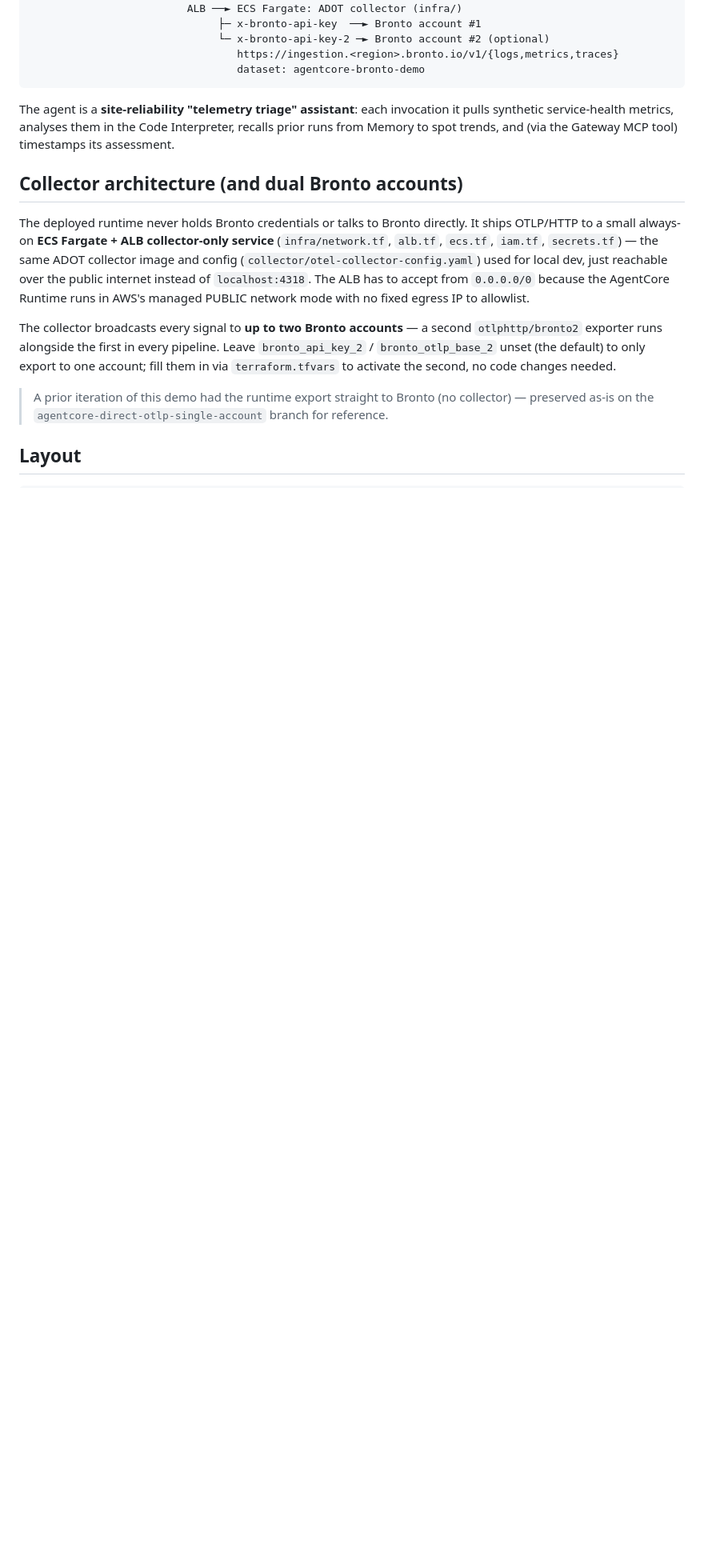
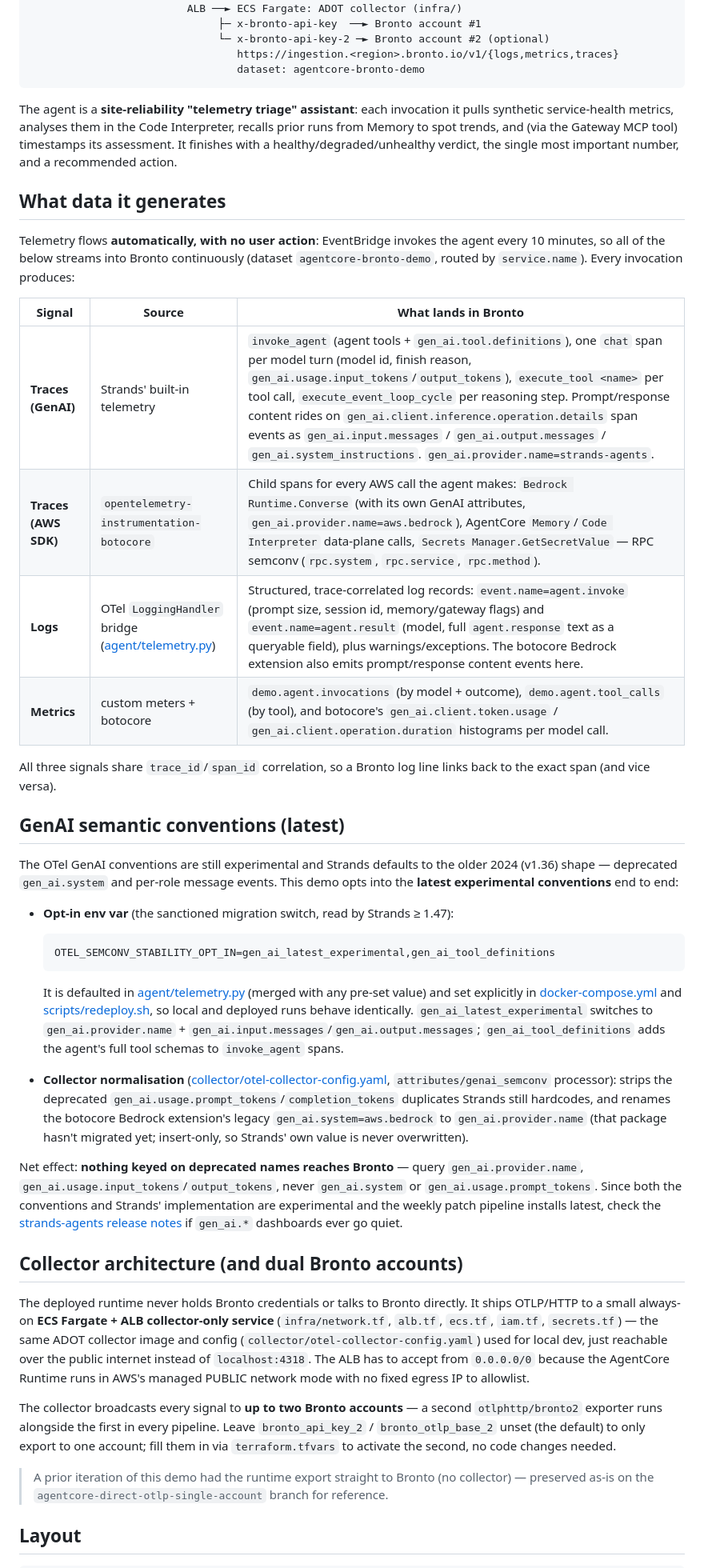
Before and after one commit to BrontoStephen/bedrock-agentcore-bronto-demo, a Markdown page: README.md, the part around one of its changes. Shown at 80% size. Drawn GitHub-style; blank space fills up the shorter version.

Commit message:
Document generated telemetry and latest GenAI semconv setup (#3)
* Rename legacy gen_ai.system to gen_ai.provider.name at the collector

The botocore Bedrock extension still emits the deprecated gen_ai.system
(=aws.bedrock) on its chat spans, token metrics and content events; copy it
to gen_ai.provider.name (insert never overwrites Strands' own value) and
drop the deprecated key, across all three pipelines.

Co-Authored-By: Claude Fable 5 <noreply@anthropic.com>

* Document generated telemetry and latest GenAI semconv setup in README

Adds a signal-by-signal breakdown of the traces/logs/metrics each (automatic,
10-minute) invocation produces, and a section on the
OTEL_SEMCONV_STABILITY_OPT_IN configuration + collector normalisation that
keep the emitted data on the latest experimental GenAI conventions. Also
removes a stray trailing code fence.

Co-Authored-By: Claude Fable 5 <noreply@anthropic.com>

---------

Co-authored-by: Claude Fable 5 <noreply@anthropic.com>

````diff
--- a/README.md
+++ b/README.md
@@ -24,7 +24,57 @@ GenAI traces — a richer, continuous observability showcase.
 
 The agent is a **site-reliability "telemetry triage" assistant**: each invocation it pulls
 synthetic service-health metrics, analyses them in the Code Interpreter, recalls prior runs
-from Memory to spot trends, and (via the Gateway MCP tool) timestamps its assessment.
+from Memory to spot trends, and (via the Gateway MCP tool) timestamps its assessment. It
+finishes with a healthy/degraded/unhealthy verdict, the single most important number, and a
+recommended action.
+
+## What data it generates
+
+Telemetry flows **automatically, with no user action**: EventBridge invokes the agent every
+10 minutes, so all of the below streams into Bronto continuously (dataset
+`agentcore-bronto-demo`, routed by `service.name`). Every invocation produces:
+
+| Signal | Source | What lands in Bronto |
+|---|---|---|
+| **Traces (GenAI)** | Strands' built-in telemetry | `invoke_agent` (agent tools + `gen_ai.tool.definitions`), one `chat` span per model turn (model id, finish reason, `gen_ai.usage.input_tokens`/`output_tokens`), `execute_tool <name>` per tool call, `execute_event_loop_cycle` per reasoning step. Prompt/response content rides on `gen_ai.client.inference.operation.details` span events as `gen_ai.input.messages` / `gen_ai.output.messages` / `gen_ai.system_instructions`. `gen_ai.provider.name=strands-agents`. |
+| **Traces (AWS SDK)** | `opentelemetry-instrumentation-botocore` | Child spans for every AWS call the agent makes: `Bedrock Runtime.Converse` (with its own GenAI attributes, `gen_ai.provider.name=aws.bedrock`), AgentCore `Memory`/`Code Interpreter` data-plane calls, `Secrets Manager.GetSecretValue` — RPC semconv (`rpc.system`, `rpc.service`, `rpc.method`). |
+| **Logs** | OTel `LoggingHandler` bridge ([agent/telemetry.py](agent/telemetry.py)) | Structured, trace-correlated log records: `event.name=agent.invoke` (prompt size, session id, memory/gateway flags) and `event.name=agent.result` (model, full `agent.response` text as a queryable field), plus warnings/exceptions. The botocore Bedrock extension also emits prompt/response content events here. |
+| **Metrics** | custom meters + botocore | `demo.agent.invocations` (by model + outcome), `demo.agent.tool_calls` (by tool), and botocore's `gen_ai.client.token.usage` / `gen_ai.client.operation.duration` histograms per model call. |
+
+All three signals share `trace_id`/`span_id` correlation, so a Bronto log line links back to
+the exact span (and vice versa).
+
+## GenAI semantic conventions (latest)
+
+The OTel GenAI conventions are still experimental and Strands defaults to the older 2024
+(v1.36) shape — deprecated `gen_ai.system` and per-role message events. This demo opts into
+the **latest experimental conventions** end to end:
+
+- **Opt-in env var** (the sanctioned migration switch, read by Strands ≥ 1.47):
+
+  ```bash
+  OTEL_SEMCONV_STABILITY_OPT_IN=gen_ai_latest_experimental,gen_ai_tool_definitions
+  ```
+
+  It is defaulted in [agent/telemetry.py](agent/telemetry.py) (merged with any pre-set
+  value) and set explicitly in [docker-compose.yml](docker-compose.yml) and
+  [scripts/redeploy.sh](scripts/redeploy.sh), so local and deployed runs behave identically.
+  `gen_ai_latest_experimental` switches to `gen_ai.provider.name` +
+  `gen_ai.input.messages`/`gen_ai.output.messages`; `gen_ai_tool_definitions` adds the
+  agent's full tool schemas to `invoke_agent` spans.
+- **Collector normalisation** ([collector/otel-collector-config.yaml](collector/otel-collector-config.yaml),
+  `attributes/genai_semconv` processor): strips the deprecated
+  `gen_ai.usage.prompt_tokens`/`completion_tokens` duplicates Strands still hardcodes, and
+  renames the botocore Bedrock extension's legacy `gen_ai.system=aws.bedrock` to
+  `gen_ai.provider.name` (that package hasn't migrated yet; insert-only, so Strands' own
+  value is never overwritten).
+
+Net effect: **nothing keyed on deprecated names reaches Bronto** — query
+`gen_ai.provider.name`, `gen_ai.usage.input_tokens`/`output_tokens`, never `gen_ai.system` or
+`gen_ai.usage.prompt_tokens`. Since both the conventions and Strands' implementation are
+experimental and the weekly patch pipeline installs latest, check the
+[strands-agents release notes](https://github.com/strands-agents/sdk-python/releases) if
+`gen_ai.*` dashboards ever go quiet.
 
 ## Collector architecture (and dual Bronto accounts)
 
````
Also changed, not shown: other parts of README.md (+0 -1 lines).
